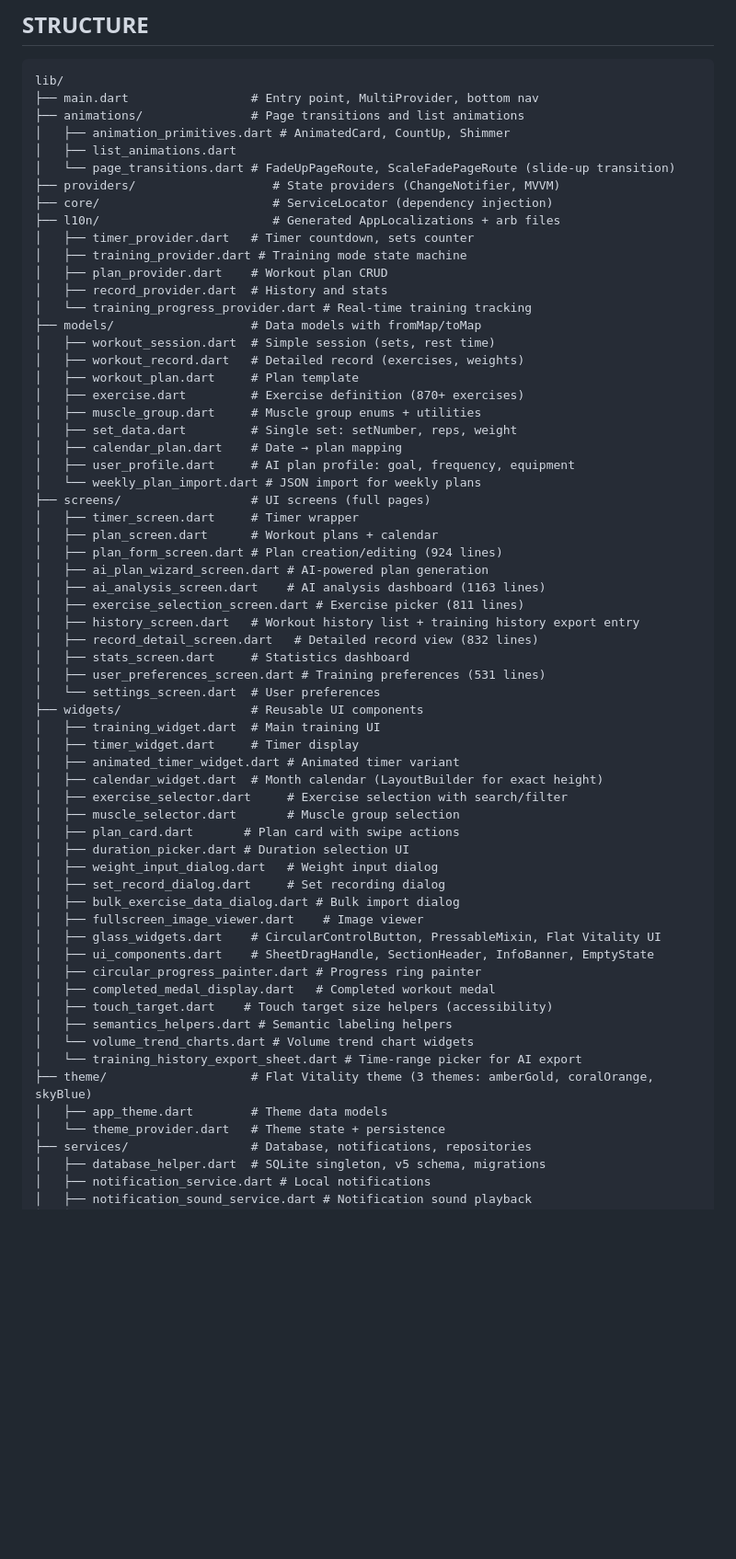
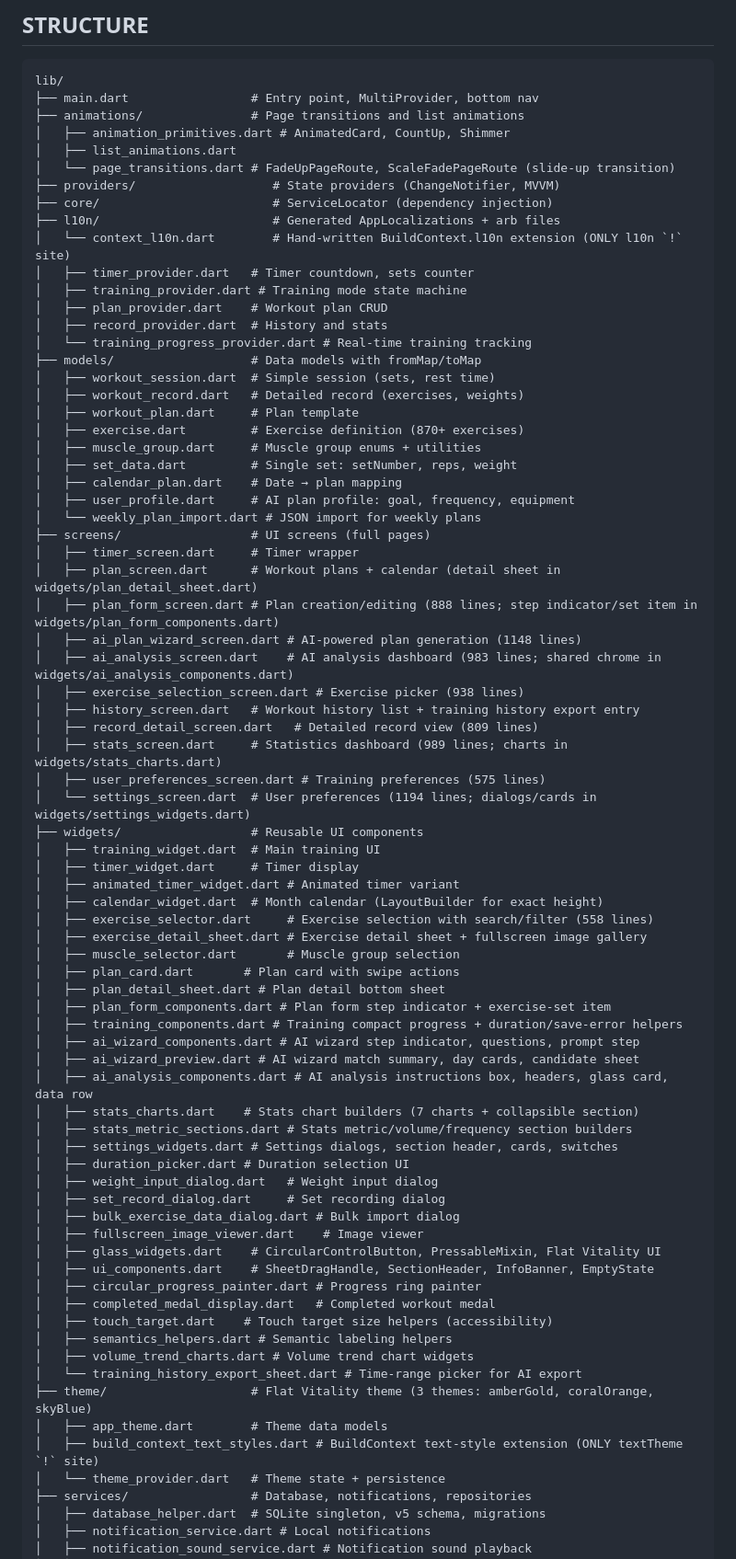
Before and after one commit to Kaiji-Z/workout-timer, a Markdown page: AGENTS.md, the part around one of its changes. Shown at 92% size. GitHub-like rendering; blank space fills up the shorter version.

Commit message:
docs: sync AGENTS.md to measured reality after split rounds
- Refresh STRUCTURE line counts, add 11 new widget files + context_l10n
  + build_context_text_styles entries
- KNOWN ISSUES: replace stale 2150/~450 markers with current sizes and
  the 14-bang choke-point ledger
- CODE STYLE: add ratified extension choke-point conventions
  (BuildContextTextStyles + context.l10n) with verify commands
- Updated date 2026-08-23

```diff
--- a/AGENTS.md
+++ b/AGENTS.md
@@ -76,6 +76,7 @@ lib/
 ├── providers/                   # State providers (ChangeNotifier, MVVM)
 ├── core/                        # ServiceLocator (dependency injection)
 ├── l10n/                        # Generated AppLocalizations + arb files
+│   └── context_l10n.dart        # Hand-written BuildContext.l10n extension (ONLY l10n `!` site)
 │   ├── timer_provider.dart   # Timer countdown, sets counter
 │   ├── training_provider.dart # Training mode state machine
 │   ├── plan_provider.dart    # Workout plan CRUD
@@ -93,24 +94,34 @@ lib/
 │   └── weekly_plan_import.dart # JSON import for weekly plans
 ├── screens/                  # UI screens (full pages)
 │   ├── timer_screen.dart     # Timer wrapper
-│   ├── plan_screen.dart      # Workout plans + calendar
-│   ├── plan_form_screen.dart # Plan creation/editing (924 lines)
-│   ├── ai_plan_wizard_screen.dart # AI-powered plan generation
-│   ├── ai_analysis_screen.dart    # AI analysis dashboard (1163 lines)
-│   ├── exercise_selection_screen.dart # Exercise picker (811 lines)
+│   ├── plan_screen.dart      # Workout plans + calendar (detail sheet in widgets/plan_detail_sheet.dart)
+│   ├── plan_form_screen.dart # Plan creation/editing (888 lines; step indicator/set item in widgets/plan_form_components.dart)
+│   ├── ai_plan_wizard_screen.dart # AI-powered plan generation (1148 lines)
+│   ├── ai_analysis_screen.dart    # AI analysis dashboard (983 lines; shared chrome in widgets/ai_analysis_components.dart)
+│   ├── exercise_selection_screen.dart # Exercise picker (938 lines)
 │   ├── history_screen.dart   # Workout history list + training history export entry
-│   ├── record_detail_screen.dart   # Detailed record view (832 lines)
-│   ├── stats_screen.dart     # Statistics dashboard
-│   ├── user_preferences_screen.dart # Training preferences (531 lines)
-│   └── settings_screen.dart  # User preferences
+│   ├── record_detail_screen.dart   # Detailed record view (809 lines)
+│   ├── stats_screen.dart     # Statistics dashboard (989 lines; charts in widgets/stats_charts.dart)
+│   ├── user_preferences_screen.dart # Training preferences (575 lines)
+│   └── settings_screen.dart  # User preferences (1194 lines; dialogs/cards in widgets/settings_widgets.dart)
 ├── widgets/                  # Reusable UI components
 │   ├── training_widget.dart  # Main training UI
 │   ├── timer_widget.dart     # Timer display
 │   ├── animated_timer_widget.dart # Animated timer variant
 │   ├── calendar_widget.dart  # Month calendar (LayoutBuilder for exact height)
-│   ├── exercise_selector.dart     # Exercise selection with search/filter
+│   ├── exercise_selector.dart     # Exercise selection with search/filter (558 lines)
+│   ├── exercise_detail_sheet.dart # Exercise detail sheet + fullscreen image gallery
 │   ├── muscle_selector.dart       # Muscle group selection
 │   ├── plan_card.dart       # Plan card with swipe actions
+│   ├── plan_detail_sheet.dart # Plan detail bottom sheet
+│   ├── plan_form_components.dart # Plan form step indicator + exercise-set item
+│   ├── training_components.dart # Training compact progress + duration/save-error helpers
+│   ├── ai_wizard_components.dart # AI wizard step indicator, questions, prompt step
+│   ├── ai_wizard_preview.dart # AI wizard match summary, day cards, candidate sheet
+│   ├── ai_analysis_components.dart # AI analysis instructions box, headers, glass card, data row
+│   ├── stats_charts.dart    # Stats chart builders (7 charts + collapsible section)
+│   ├── stats_metric_sections.dart # Stats metric/volume/frequency section builders
+│   ├── settings_widgets.dart # Settings dialogs, section header, cards, switches
 │   ├── duration_picker.dart # Duration selection UI
 │   ├── weight_input_dialog.dart   # Weight input dialog
 │   ├── set_record_dialog.dart     # Set recording dialog
@@ -122,10 +133,11 @@ lib/
 │   ├── completed_medal_display.dart   # Completed workout medal
 │   ├── touch_target.dart    # Touch target size helpers (accessibility)
 │   ├── semantics_helpers.dart # Semantic labeling helpers
-│   └── volume_trend_charts.dart # Volume trend chart widgets
+│   ├── volume_trend_charts.dart # Volume trend chart widgets
 │   └── training_history_export_sheet.dart # Time-range picker for AI export
 ├── theme/                    # Flat Vitality theme (3 themes: amberGold, coralOrange, skyBlue)
 │   ├── app_theme.dart        # Theme data models
+│   ├── build_context_text_styles.dart # BuildContext text-style extension (ONLY textTheme `!` site)
 │   └── theme_provider.dart   # Theme state + persistence
 ├── services/                 # Database, notifications, repositories
 │   ├── database_helper.dart  # SQLite singleton, v5 schema, migrations
```
Also changed, not shown: other parts of AGENTS.md (+22 -3 lines).
